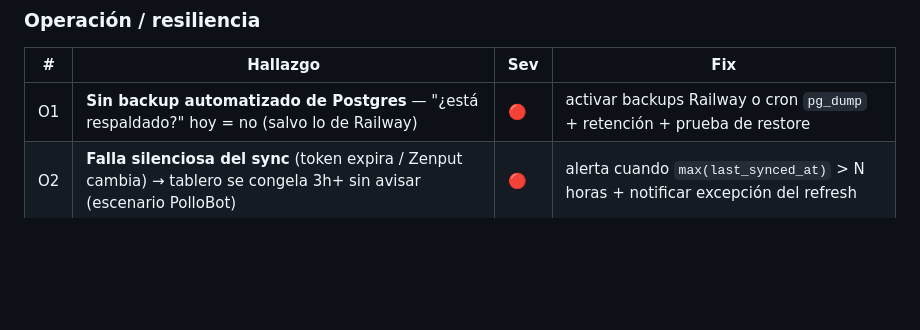
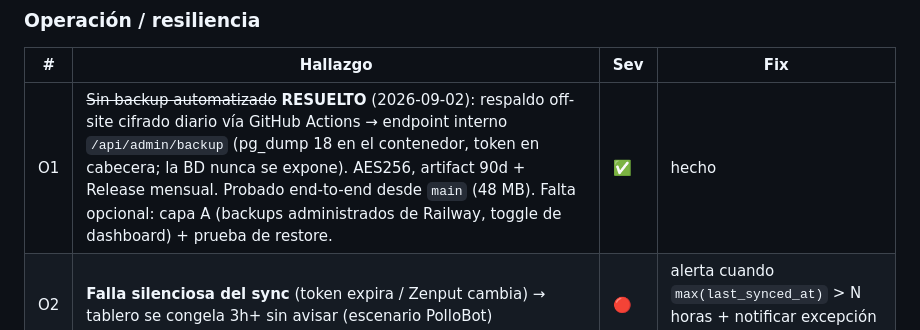
Before and after one commit to RDG-CONSULTORES/epl-cas-etl-2026, a Markdown page: etl_plog/docs/AUDITORIA-CONSOLIDADA-2026-09-01.md, the part around the change. Drawn GitHub-style; blank space fills up the shorter version.

Commit message:
docs(audit): cerrar O1 (respaldo off-site cifrado diario, probado end-to-end)
Co-Authored-By: Claude Opus 4.8 <noreply@anthropic.com>

```diff
--- a/etl_plog/docs/AUDITORIA-CONSOLIDADA-2026-09-01.md
+++ b/etl_plog/docs/AUDITORIA-CONSOLIDADA-2026-09-01.md
@@ -25,7 +25,7 @@ El ETL PLOG está **vivo, sano y con cimientos sólidos**. Los **números diario
 ### Operación / resiliencia
 | # | Hallazgo | Sev | Fix |
 |---|---|---|---|
-| O1 | **Sin backup automatizado de Postgres** — "¿está respaldado?" hoy = no (salvo lo de Railway) | 🔴 | activar backups Railway o cron `pg_dump` + retención + prueba de restore |
+| O1 | ~~Sin backup automatizado~~ **RESUELTO** (2026-09-02): respaldo off-site cifrado diario vía GitHub Actions → endpoint interno `/api/admin/backup` (pg_dump 18 en el contenedor, token en cabecera; la BD nunca se expone). AES256, artifact 90d + Release mensual. Probado end-to-end desde `main` (48 MB). Falta opcional: capa A (backups administrados de Railway, toggle de dashboard) + prueba de restore. | ✅ | hecho |
 | O2 | **Falla silenciosa del sync** (token expira / Zenput cambia) → tablero se congela 3h+ sin avisar (escenario PolloBot) | 🔴 | alerta cuando `max(last_synced_at)` > N horas + notificar excepción del refresh |
 | O3 | Sync = timer in-process (sin hora fija, single-worker, sin redundancia); depende del web vivo | 🟡 | mover a cron-service Railway o dead-man's-switch |
 | O4 | Reportes por correo en **preview permanente** (sin `RESEND_API_KEY`, sin cron) — hoy NO llega ningún correo | 🟡 | decidir Resend vs SMTP @plog + agendar cron |
```
